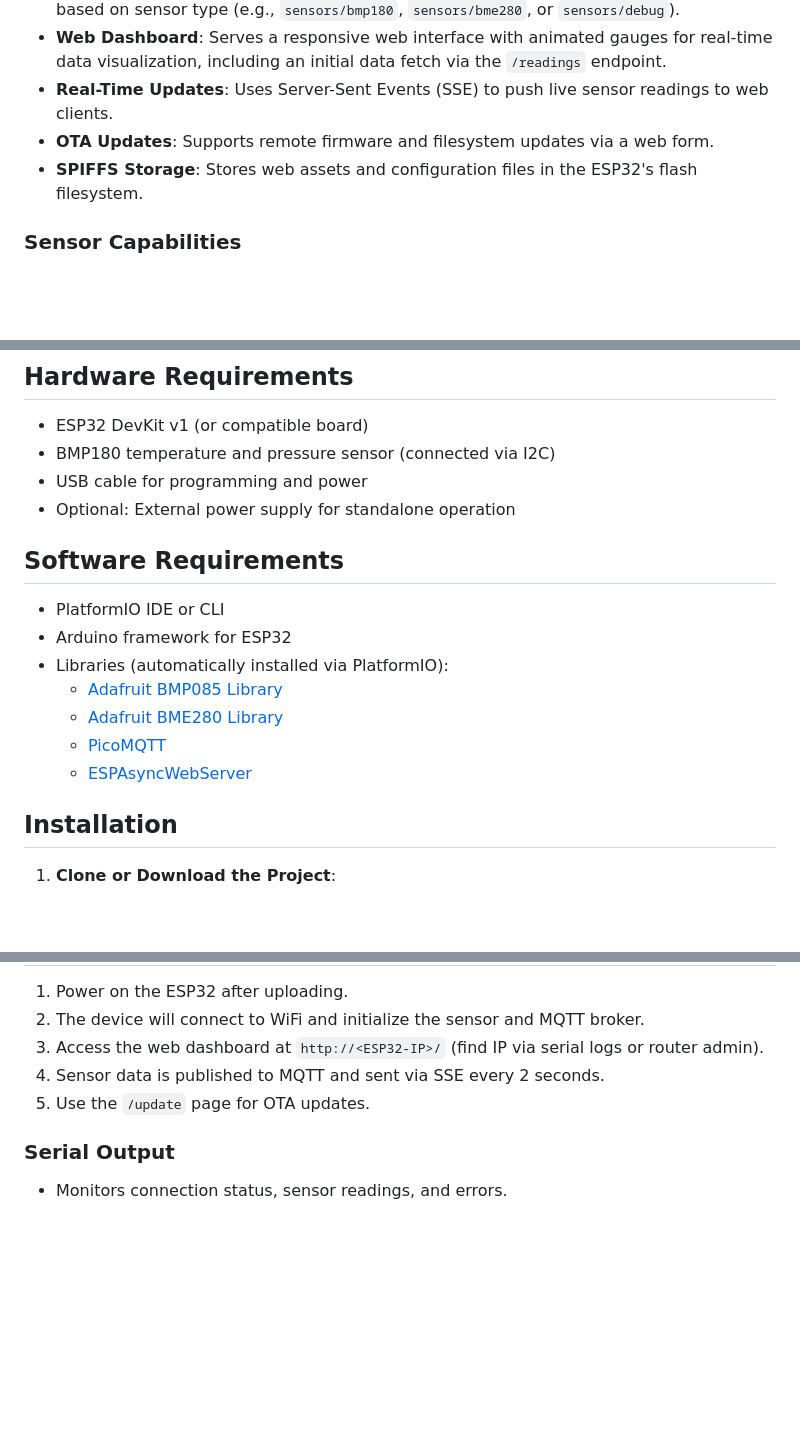
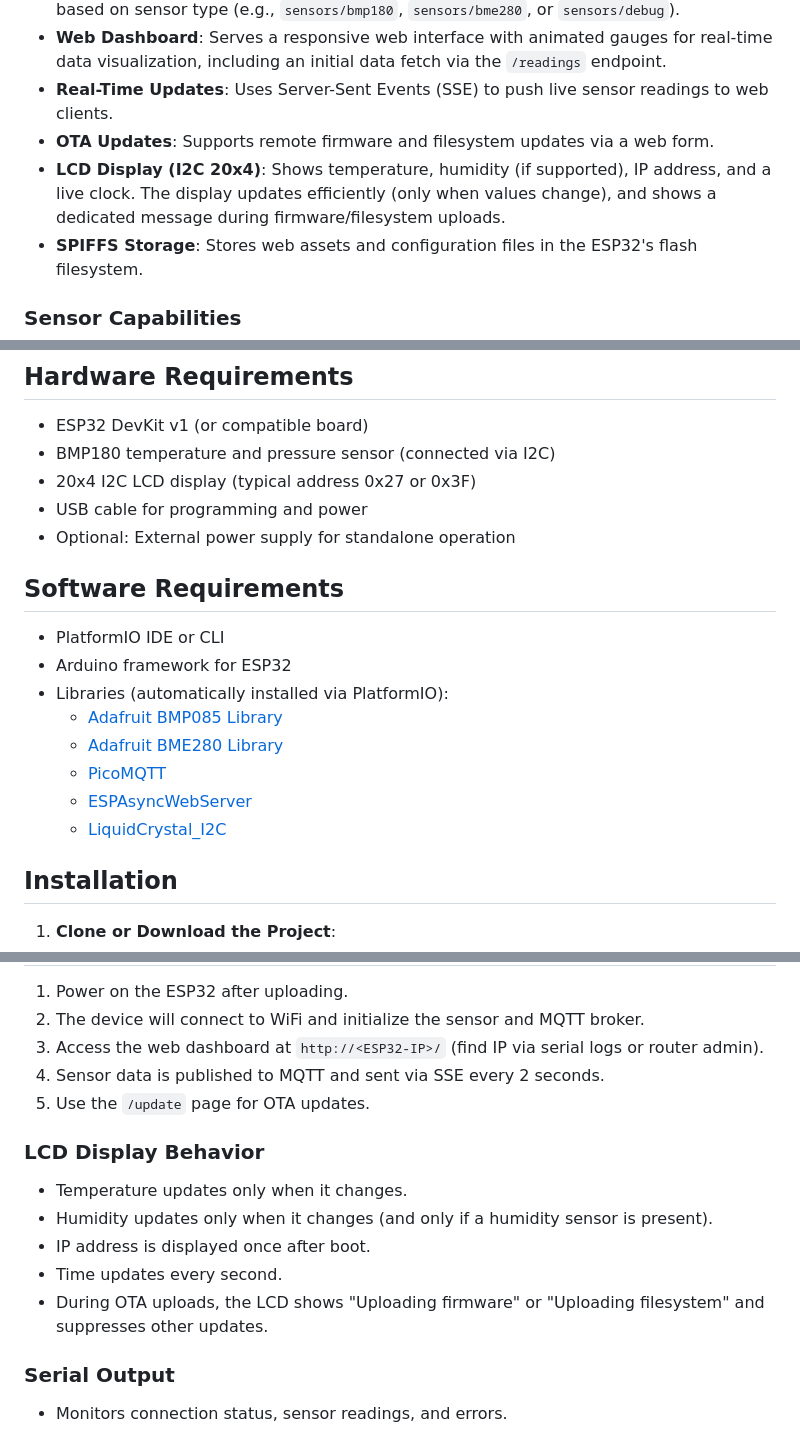
Before and after one commit to mace04/ESP32-TemperatureMonitor, a Markdown page: README.md, 3 parts joined by grey strips. Drawn GitHub-style; blank space fills up the shorter version.

Commit message:
Updated README.md with latest capabilities

```diff
--- a/README.md
+++ b/README.md
@@ -30,6 +30,7 @@ The ESP32 Temperature Monitor is a comprehensive IoT solution for environmental
 - **Web Dashboard**: Serves a responsive web interface with animated gauges for real-time data visualization, including an initial data fetch via the `/readings` endpoint.
 - **Real-Time Updates**: Uses Server-Sent Events (SSE) to push live sensor readings to web clients.
 - **OTA Updates**: Supports remote firmware and filesystem updates via a web form.
+- **LCD Display (I2C 20x4)**: Shows temperature, humidity (if supported), IP address, and a live clock. The display updates efficiently (only when values change), and shows a dedicated message during firmware/filesystem uploads.
 - **SPIFFS Storage**: Stores web assets and configuration files in the ESP32's flash filesystem.
 
 ### Sensor Capabilities
@@ -65,6 +66,7 @@ The ESP32 Temperature Monitor is a comprehensive IoT solution for environmental
 ## Hardware Requirements
 - ESP32 DevKit v1 (or compatible board)
 - BMP180 temperature and pressure sensor (connected via I2C)
+- 20x4 I2C LCD display (typical address 0x27 or 0x3F)
 - USB cable for programming and power
 - Optional: External power supply for standalone operation
 
@@ -76,6 +78,7 @@ The ESP32 Temperature Monitor is a comprehensive IoT solution for environmental
   - [Adafruit BME280 Library](https://github.com/adafruit/Adafruit_BME280_Library)
   - [PicoMQTT](https://github.com/mlesniew/PicoMQTT)
   - [ESPAsyncWebServer](https://github.com/esp32async/ESPAsyncWebServer)
+  - [LiquidCrystal_I2C](https://github.com/marcoschwartz/LiquidCrystal_I2C)
 
 ## Installation
 
@@ -132,6 +135,13 @@ Edit `include/wifi_setup.h`:
 4. Sensor data is published to MQTT and sent via SSE every 2 seconds.
 5. Use the `/update` page for OTA updates.
 
+### LCD Display Behavior
+- Temperature updates only when it changes.
+- Humidity updates only when it changes (and only if a humidity sensor is present).
+- IP address is displayed once after boot.
+- Time updates every second.
+- During OTA uploads, the LCD shows "Uploading firmware" or "Uploading filesystem" and suppresses other updates.
+
 ### Serial Output
 - Monitors connection status, sensor readings, and errors.
 
```
